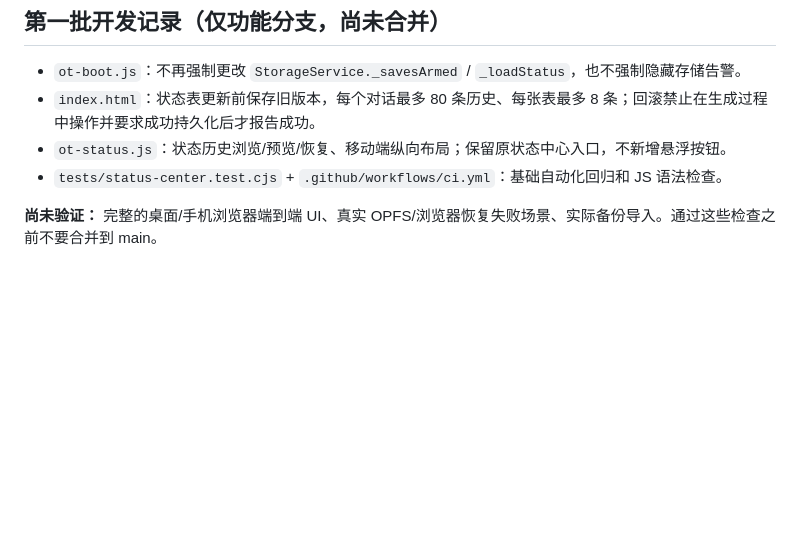
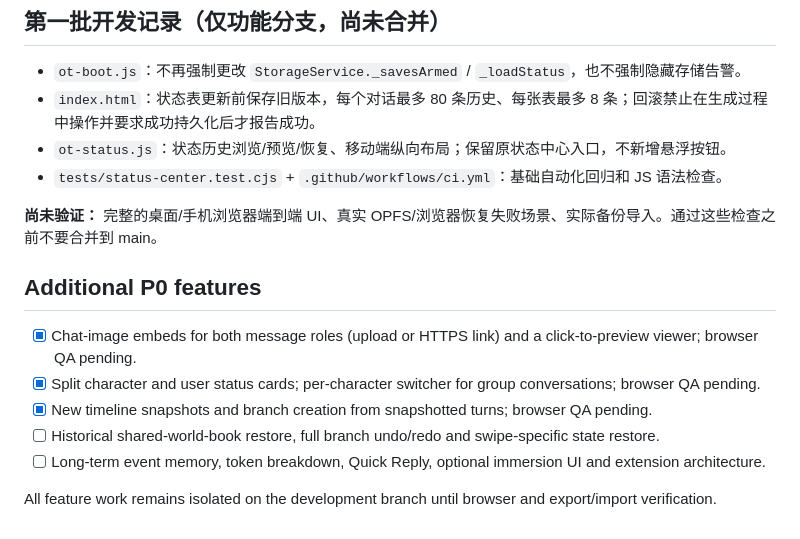
Before and after one commit to Wuuule/Wuu-Tavern, a Markdown page: TODO.md, the part around the change. GitHub-like rendering; blank space fills up the shorter version.

Commit message:
docs: extend P0 roadmap for inline media and split group status

```diff
--- a/TODO.md
+++ b/TODO.md
@@ -44,3 +44,13 @@
 - `tests/status-center.test.cjs` + `.github/workflows/ci.yml`：基础自动化回归和 JS 语法检查。
 
 **尚未验证：** 完整的桌面/手机浏览器端到端 UI、真实 OPFS/浏览器恢复失败场景、实际备份导入。通过这些检查之前不要合并到 main。
+
+## Additional P0 features
+
+- [x] Chat-image embeds for both message roles (upload or HTTPS link) and a click-to-preview viewer; browser QA pending.
+- [x] Split character and user status cards; per-character switcher for group conversations; browser QA pending.
+- [x] New timeline snapshots and branch creation from snapshotted turns; browser QA pending.
+- [ ] Historical shared-world-book restore, full branch undo/redo and swipe-specific state restore.
+- [ ] Long-term event memory, token breakdown, Quick Reply, optional immersion UI and extension architecture.
+
+All feature work remains isolated on the development branch until browser and export/import verification.
```
